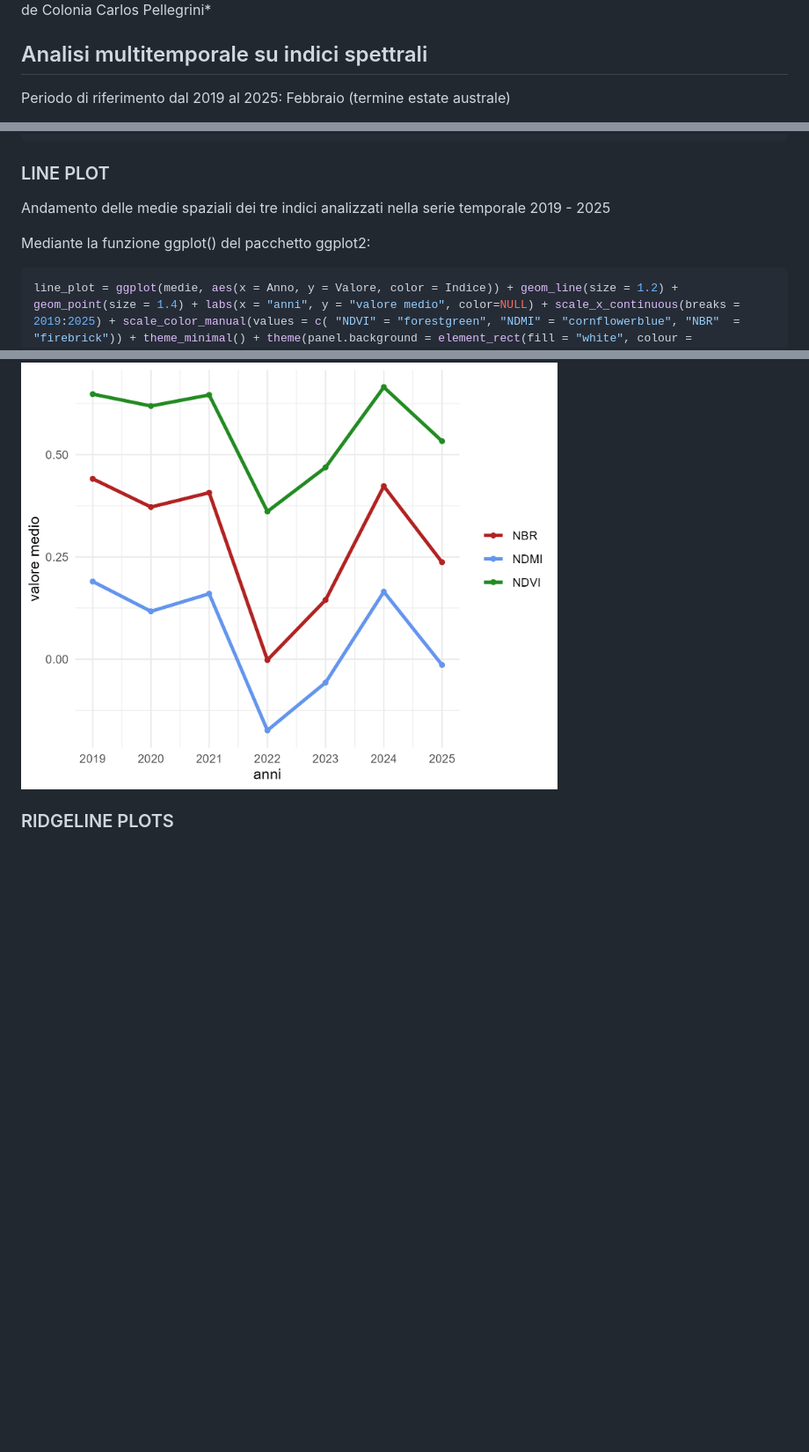
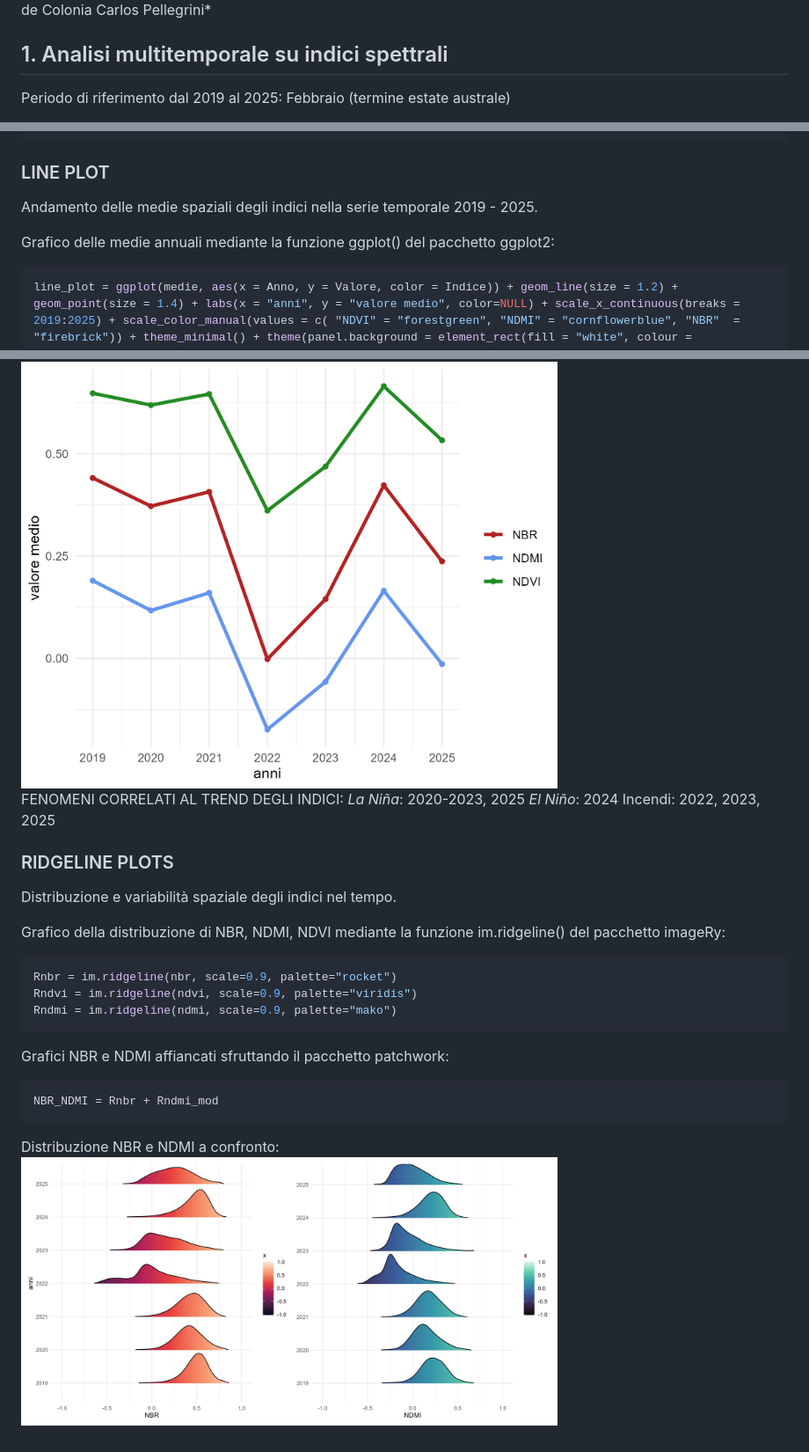
Before and after one commit to Federico-Pesare/Telerilevamento2025, a Markdown page: Esame/2_Presentazione.md, 3 parts joined by grey strips. Shown: that part at 88% size. Drawn GitHub-style; blank space fills up the shorter version.

````diff
--- a/Esame/2_Presentazione.md
+++ b/Esame/2_Presentazione.md
@@ -16,7 +16,7 @@ Superficie analizzata: ~ 24.000 km²
 *Fonte: Municipalidad de Colonia Carlos Pellegrini*
 
 
-## Analisi multitemporale su indici spettrali
+## 1. Analisi multitemporale su indici spettrali
 
 Periodo di riferimento dal 2019 al 2025:
 Febbraio (termine estate australe)
@@ -98,14 +98,34 @@ for (anno in anni) {
 
 ### LINE PLOT
 
-Andamento delle medie spaziali dei tre indici analizzati nella serie temporale 2019 - 2025
+Andamento delle medie spaziali degli indici nella serie temporale 2019 - 2025.
 
-Mediante la funzione ggplot() del pacchetto ggplot2:
+Grafico delle medie annuali mediante la funzione ggplot() del pacchetto ggplot2:
 ```r
 line_plot = ggplot(medie, aes(x = Anno, y = Valore, color = Indice)) + geom_line(size = 1.2) + geom_point(size = 1.4) + labs(x = "anni", y = "valore medio", color=NULL) + scale_x_continuous(breaks = 2019:2025) + scale_color_manual(values = c( "NDVI" = "forestgreen", "NDMI" = "cornflowerblue", "NBR"  = "firebrick")) + theme_minimal() + theme(panel.background = element_rect(fill = "white", colour = NA),plot.background = element_rect(fill = "white", colour = NA))
 ```
 
 <img src="img/Lineplot.png" width=70% />
 
+FENOMENI CORRELATI AL TREND DEGLI INDICI:
+*La Niña*: 2020-2023, 2025
+*El Niño*: 2024
+Incendi: 2022, 2023, 2025
 
 ### RIDGELINE PLOTS
+
+Distribuzione e variabilità spaziale degli indici nel tempo.
+
+Grafico della distribuzione di NBR, NDMI, NDVI mediante la funzione im.ridgeline() del pacchetto imageRy:
+```r
+Rnbr = im.ridgeline(nbr, scale=0.9, palette="rocket")
+Rndvi = im.ridgeline(ndvi, scale=0.9, palette="viridis")
+Rndmi = im.ridgeline(ndmi, scale=0.9, palette="mako")
+```
+Grafici NBR e NDMI affiancati sfruttando il pacchetto patchwork:
+```r
+NBR_NDMI = Rnbr + Rndmi_mod
+```
+
+Distribuzione NBR e NDMI a confronto:
+<img src="img/NBR_NDMI.png" width=70% />
````
